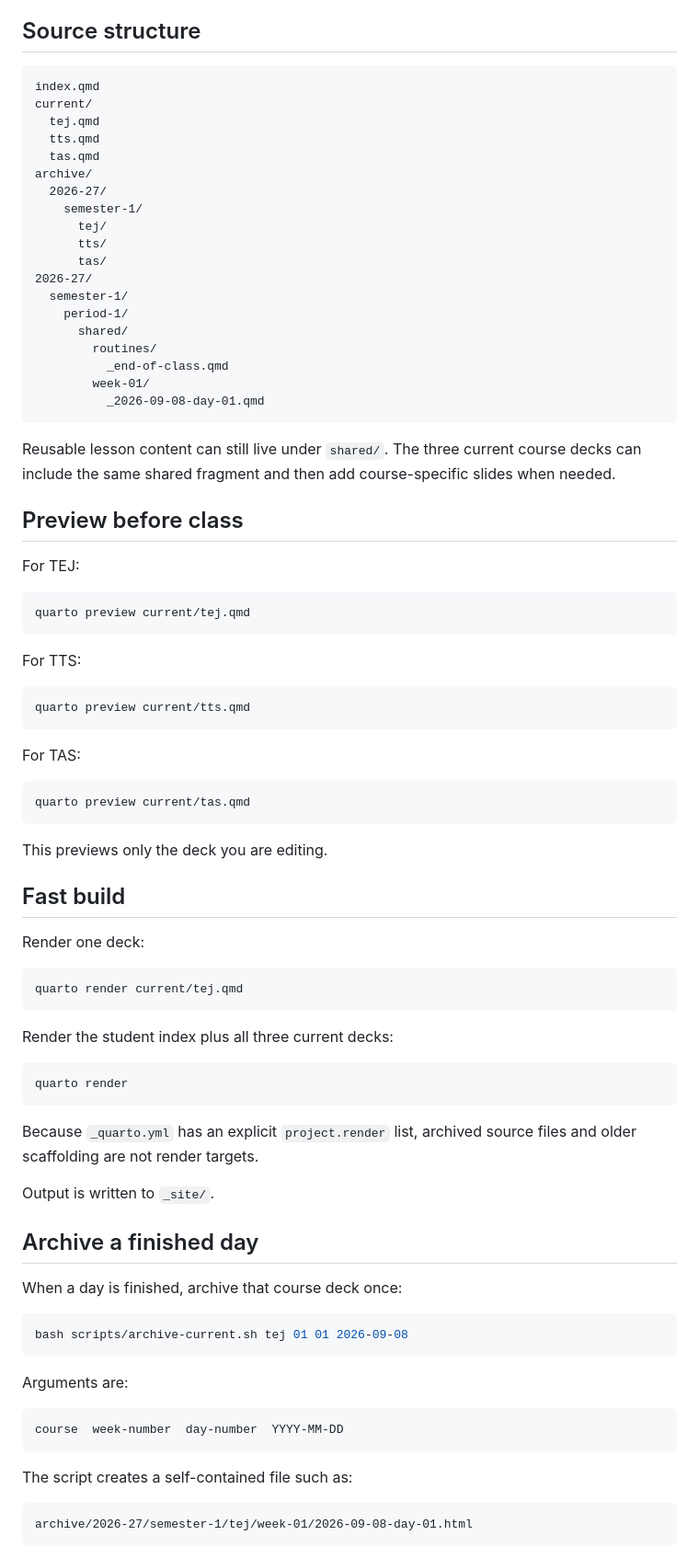
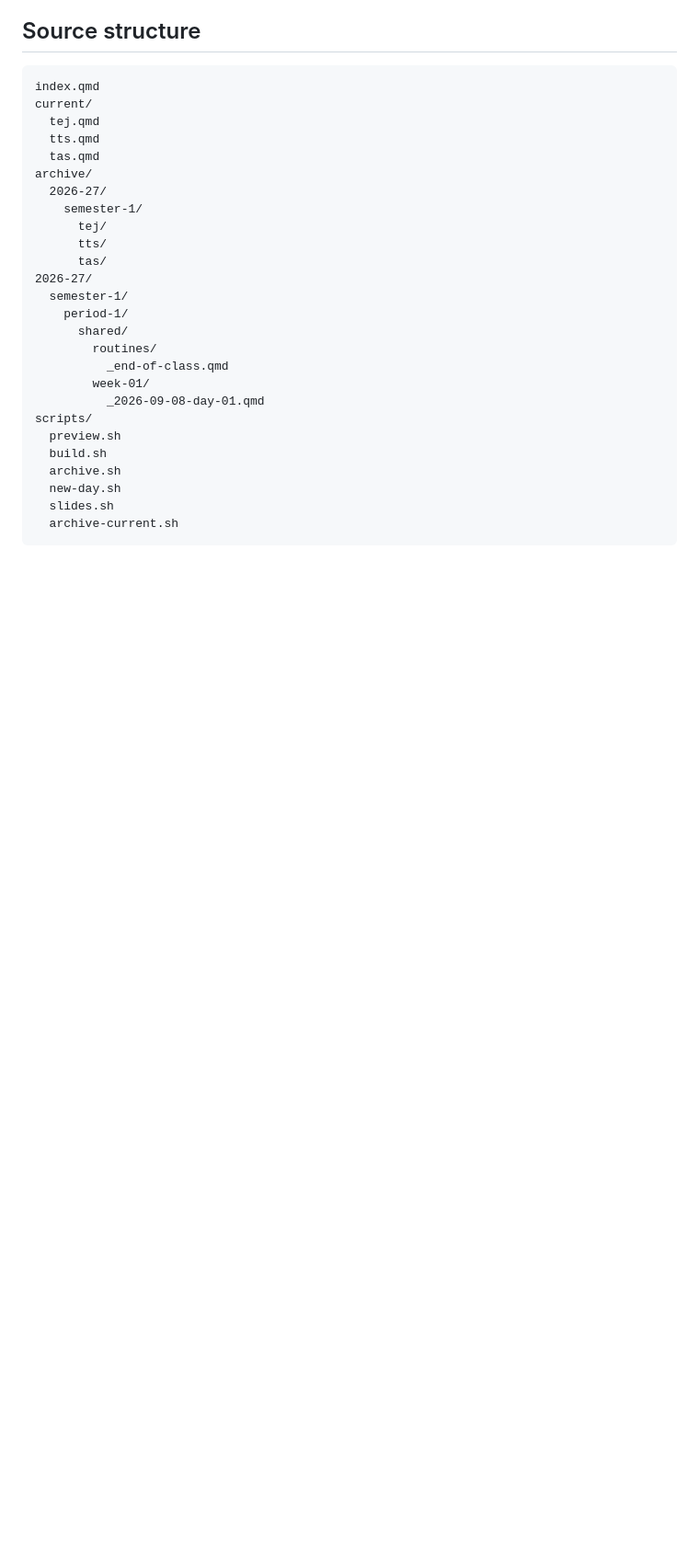
Before and after one commit to mrandrewandrade/slides, a Markdown page: README.md, the part around one of its changes. Shown at 92% size. Drawn GitHub-style; blank space fills up the shorter version.

````diff
--- a/README.md
+++ b/README.md
@@ -62,67 +156,12 @@ archive/
           _end-of-class.qmd
         week-01/
           _2026-09-08-day-01.qmd
+scripts/
+  preview.sh
+  build.sh
+  archive.sh
+  new-day.sh
+  slides.sh
+  archive-current.sh
 ```
 
-Reusable lesson content can still live under `shared/`. The three current course decks can include the same shared fragment and then add course-specific slides when needed.
-
-## Preview before class
-
-For TEJ:
-
-```bash
-quarto preview current/tej.qmd
-```
-
-For TTS:
-
-```bash
-quarto preview current/tts.qmd
-```
-
-For TAS:
-
-```bash
-quarto preview current/tas.qmd
-```
-
-This previews only the deck you are editing.
-
-## Fast build
-
-Render one deck:
-
-```bash
-quarto render current/tej.qmd
-```
-
-Render the student index plus all three current decks:
-
-```bash
-quarto render
-```
-
-Because `_quarto.yml` has an explicit `project.render` list, archived source files and older scaffolding are not render targets.
-
-Output is written to `_site/`.
-
-## Archive a finished day
-
-When a day is finished, archive that course deck once:
-
-```bash
-bash scripts/archive-current.sh tej 01 01 2026-09-08
-```
-
-Arguments are:
-
-```text
-course  week-number  day-number  YYYY-MM-DD
-```
-
-The script creates a self-contained file such as:
-
-```text
-archive/2026-27/semester-1/tej/week-01/2026-09-08-day-01.html
-```
-
````
Also changed, not shown: other parts of README.md (+107 -41 lines).
